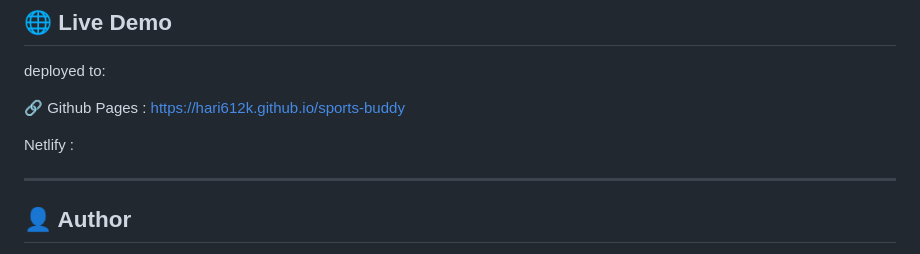
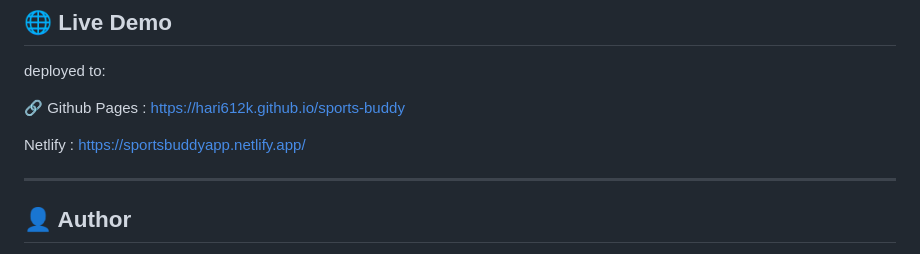
Before and after one commit to Hari612k/sports-buddy, a Markdown page: README.md, the part around the change. Rendered like a GitHub page.

```diff
--- a/README.md
+++ b/README.md
@@ -145,7 +145,7 @@ deployed to:
 
 🔗 Github Pages : https://hari612k.github.io/sports-buddy
 
-Netlify :
+Netlify : https://sportsbuddyapp.netlify.app/
 
 ---
 
```
